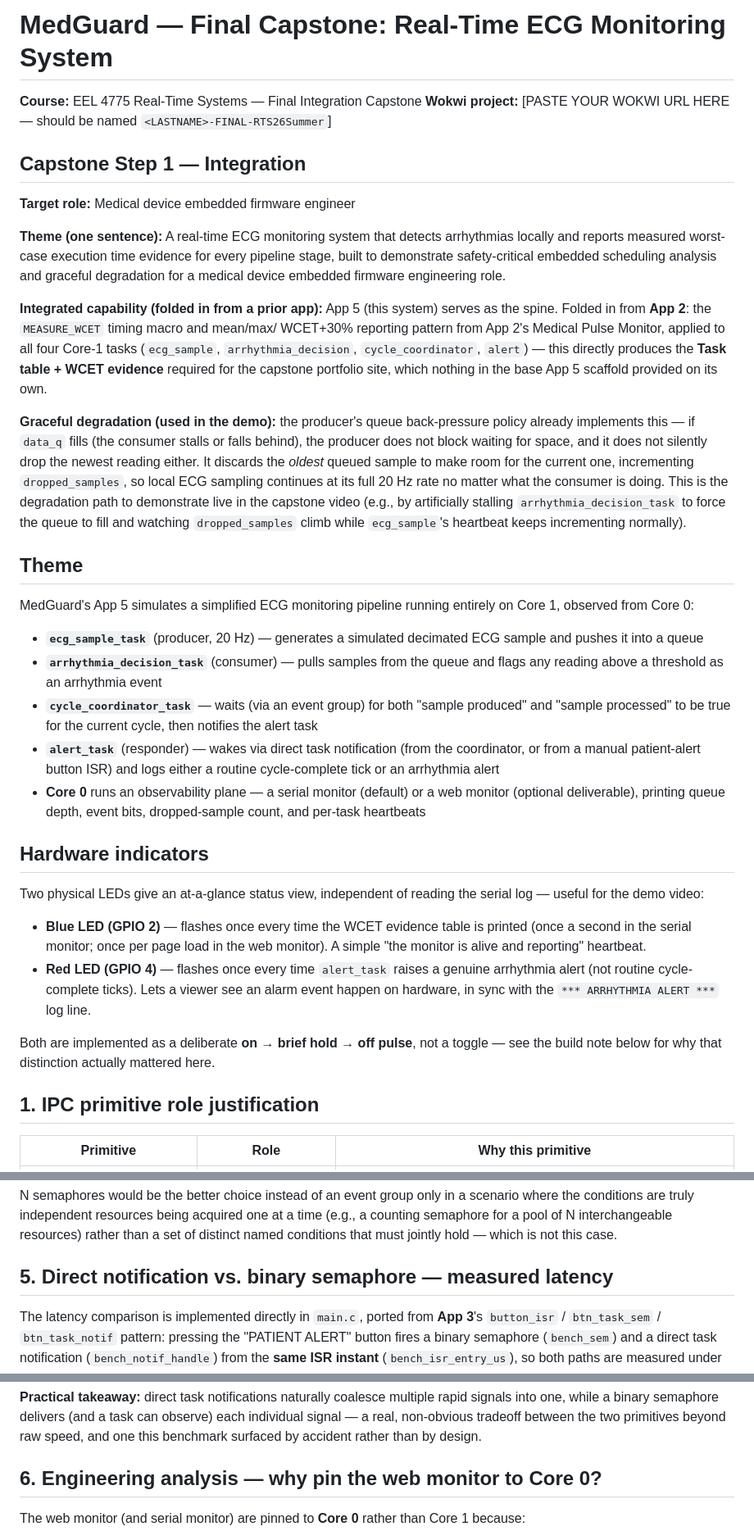
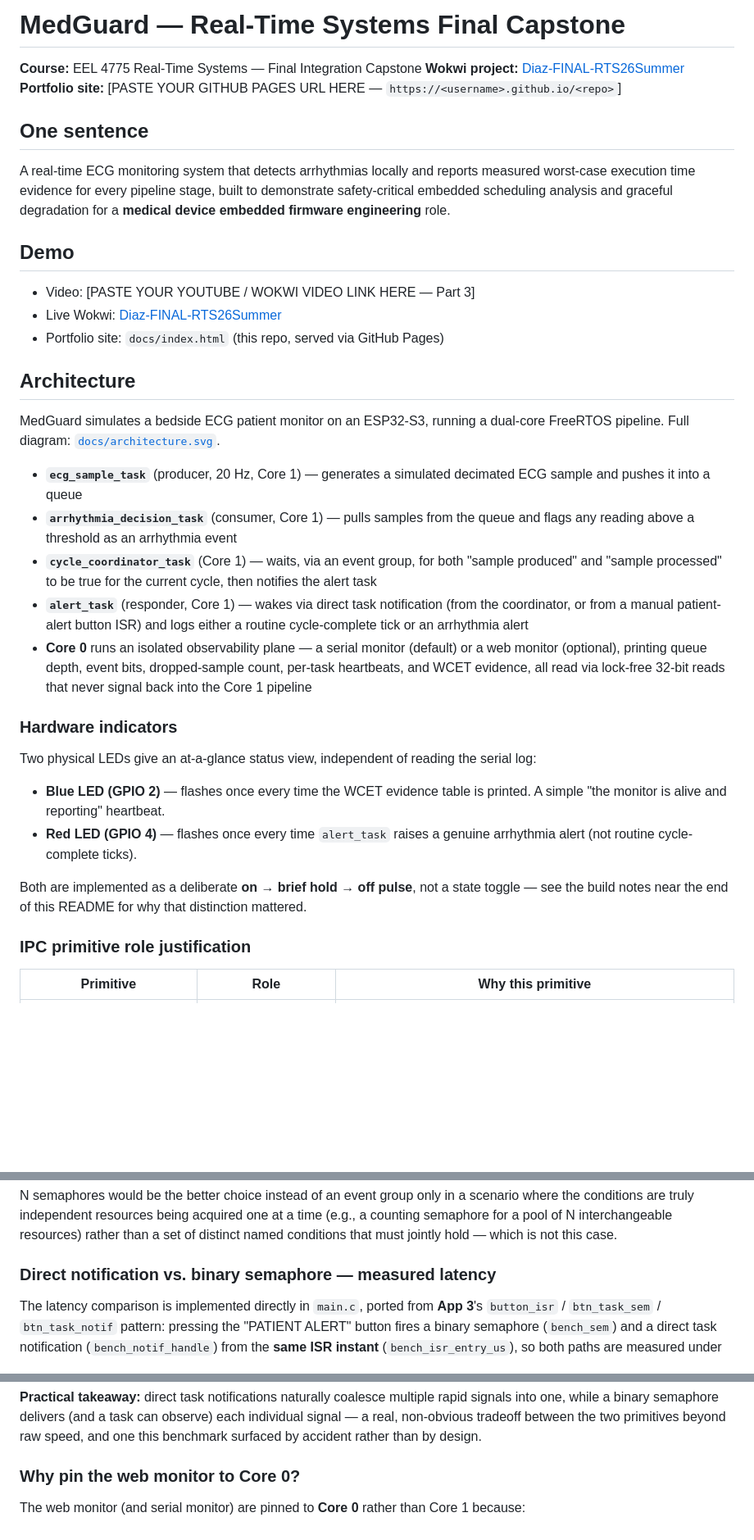
Before and after one commit to Samuel-Diaz191/MED-GUARD, a Markdown page: README.md, 3 parts joined by grey strips. Shown at 82% size. Rendered like a GitHub page; blank space fills up the shorter version.

```diff
--- a/README.md
+++ b/README.md
@@ -1,54 +1,43 @@
-# MedGuard — Final Capstone: Real-Time ECG Monitoring System
+# MedGuard — Real-Time Systems Final Capstone
 
 **Course:** EEL 4775 Real-Time Systems — Final Integration Capstone
-**Wokwi project:** [PASTE YOUR WOKWI URL HERE — should be named `<LASTNAME>-FINAL-RTS26Summer`]
+**Wokwi project:** [Diaz-FINAL-RTS26Summer](https://wokwi.com/projects/470273216543239169)
+**Portfolio site:** [PASTE YOUR GITHUB PAGES URL HERE — `https://<username>.github.io/<repo>`]
 
-## Capstone Step 1 — Integration
+## One sentence
 
-**Target role:** Medical device embedded firmware engineer
+A real-time ECG monitoring system that detects arrhythmias locally and reports measured
+worst-case execution time evidence for every pipeline stage, built to demonstrate
+safety-critical embedded scheduling analysis and graceful degradation for a **medical
+device embedded firmware engineering** role.
 
-**Theme (one sentence):** A real-time ECG monitoring system that detects arrhythmias
-locally and reports measured worst-case execution time evidence for every pipeline
-stage, built to demonstrate safety-critical embedded scheduling analysis and graceful
-degradation for a medical device embedded firmware engineering role.
+## Demo
 
-**Integrated capability (folded in from a prior app):** App 5 (this system) serves as
-the spine. Folded in from **App 2**: the `MEASURE_WCET` timing macro and mean/max/
-WCET+30% reporting pattern from App 2's Medical Pulse Monitor, applied to all four
-Core-1 tasks (`ecg_sample`, `arrhythmia_decision`, `cycle_coordinator`, `alert`) — this
-directly produces the **Task table + WCET evidence** required for the capstone
-portfolio site, which nothing in the base App 5 scaffold provided on its own.
+- Video: [PASTE YOUR YOUTUBE / WOKWI VIDEO LINK HERE — Part 3]
+- Live Wokwi: [Diaz-FINAL-RTS26Summer](https://wokwi.com/projects/470273216543239169)
+- Portfolio site: `docs/index.html` (this repo, served via GitHub Pages)
 
-**Graceful degradation (used in the demo):** the producer's queue back-pressure policy
-already implements this — if `data_q` fills (the consumer stalls or falls behind), the
-producer does not block waiting for space, and it does not silently drop the newest
-reading either. It discards the *oldest* queued sample to make room for the current
-one, incrementing `dropped_samples`, so local ECG sampling continues at its full 20 Hz
-rate no matter what the consumer is doing. This is the degradation path to demonstrate
-live in the capstone video (e.g., by artificially stalling `arrhythmia_decision_task`
-to force the queue to fill and watching `dropped_samples` climb while `ecg_sample`'s
-heartbeat keeps incrementing normally).
+## Architecture
 
-## Theme
+MedGuard simulates a bedside ECG patient monitor on an ESP32-S3, running a dual-core
+FreeRTOS pipeline. Full diagram: [`docs/architecture.svg`](docs/architecture.svg).
 
-MedGuard's App 5 simulates a simplified ECG monitoring pipeline running entirely on Core 1, observed from Core 0:
+- **`ecg_sample_task`** (producer, 20 Hz, Core 1) — generates a simulated decimated ECG sample and pushes it into a queue
+- **`arrhythmia_decision_task`** (consumer, Core 1) — pulls samples from the queue and flags any reading above a threshold as an arrhythmia event
+- **`cycle_coordinator_task`** (Core 1) — waits, via an event group, for both "sample produced" and "sample processed" to be true for the current cycle, then notifies the alert task
+- **`alert_task`** (responder, Core 1) — wakes via direct task notification (from the coordinator, or from a manual patient-alert button ISR) and logs either a routine cycle-complete tick or an arrhythmia alert
+- **Core 0** runs an isolated observability plane — a serial monitor (default) or a web monitor (optional), printing queue depth, event bits, dropped-sample count, per-task heartbeats, and WCET evidence, all read via lock-free 32-bit reads that never signal back into the Core 1 pipeline
 
-- **`ecg_sample_task`** (producer, 20 Hz) — generates a simulated decimated ECG sample and pushes it into a queue
-- **`arrhythmia_decision_task`** (consumer) — pulls samples from the queue and flags any reading above a threshold as an arrhythmia event
-- **`cycle_coordinator_task`** — waits (via an event group) for both "sample produced" and "sample processed" to be true for the current cycle, then notifies the alert task
-- **`alert_task`** (responder) — wakes via direct task notification (from the coordinator, or from a manual patient-alert button ISR) and logs either a routine cycle-complete tick or an arrhythmia alert
-- **Core 0** runs an observability plane — a serial monitor (default) or a web monitor (optional deliverable), printing queue depth, event bits, dropped-sample count, and per-task heartbeats
+### Hardware indicators
 
-## Hardware indicators
+Two physical LEDs give an at-a-glance status view, independent of reading the serial log:
 
-Two physical LEDs give an at-a-glance status view, independent of reading the serial log — useful for the demo video:
+- **Blue LED (GPIO 2)** — flashes once every time the WCET evidence table is printed. A simple "the monitor is alive and reporting" heartbeat.
+- **Red LED (GPIO 4)** — flashes once every time `alert_task` raises a genuine arrhythmia alert (not routine cycle-complete ticks).
 
-- **Blue LED (GPIO 2)** — flashes once every time the WCET evidence table is printed (once a second in the serial monitor; once per page load in the web monitor). A simple "the monitor is alive and reporting" heartbeat.
-- **Red LED (GPIO 4)** — flashes once every time `alert_task` raises a genuine arrhythmia alert (not routine cycle-complete ticks). Lets a viewer see an alarm event happen on hardware, in sync with the `*** ARRHYTHMIA ALERT ***` log line.
+Both are implemented as a deliberate **on → brief hold → off pulse**, not a state toggle — see the build notes near the end of this README for why that distinction mattered.
 
-Both are implemented as a deliberate **on → brief hold → off pulse**, not a toggle — see the build note below for why that distinction actually mattered here.
-
-## 1. IPC primitive role justification
+### IPC primitive role justification
 
 | Primitive | Role | Why this primitive |
 |---|---|---|
@@ -82,7 +71,7 @@ An event group is the better fit here because the coordinator's condition is inh
 
 N semaphores would be the better choice instead of an event group only in a scenario where the conditions are truly independent resources being acquired one at a time (e.g., a counting semaphore for a pool of N interchangeable resources) rather than a set of distinct named conditions that must jointly hold — which is not this case.
 
-## 5. Direct notification vs. binary semaphore — measured latency
+### Direct notification vs. binary semaphore — measured latency
 
 The latency comparison is implemented directly in `main.c`, ported from **App 3**'s
 `button_isr` / `btn_task_sem` / `btn_task_notif` pattern: pressing the "PATIENT ALERT"
@@ -132,7 +121,7 @@ signals into one, while a binary semaphore delivers (and a task can observe) eac
 individual signal — a real, non-obvious tradeoff between the two primitives beyond raw
 speed, and one this benchmark surfaced by accident rather than by design.
 
-## 6. Engineering analysis — why pin the web monitor to Core 0?
+### Why pin the web monitor to Core 0?
 
 The web monitor (and serial monitor) are pinned to **Core 0** rather than Core 1 because:
 - Core 1 is the dedicated real-time plane running all four pipeline tasks (producer, consumer, coordinator, alert) at priorities 8–12 — introducing a Wi-Fi stack and HTTP server onto that same core risks preempting or delaying time-sensitive pipeline work, especially since Wi-Fi/lwIP processing is not typically priority-managed the same way application tasks are.
```
Also changed, not shown: other parts of README.md (+63 -15 lines).
